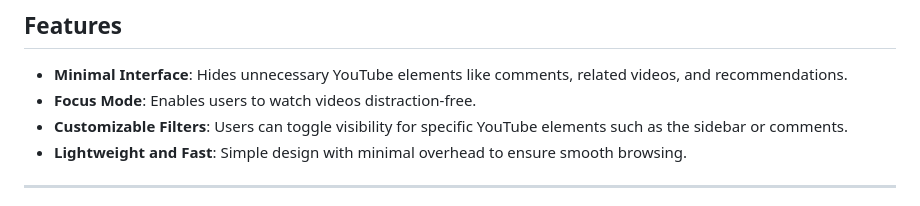
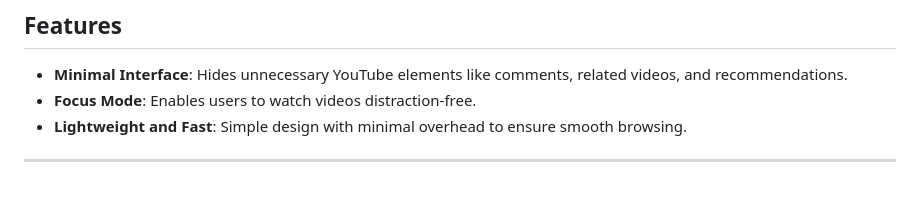
Before and after one commit to Bhuvanesh66/Detoxified-Youtube-Feed, a Markdown page: README.md, the part around the change. Drawn GitHub-style.

```diff
--- a/README.md
+++ b/README.md
@@ -9,7 +9,6 @@ A web-based project designed to enhance focus by reducing distractions on YouTub
 
 - **Minimal Interface**: Hides unnecessary YouTube elements like comments, related videos, and recommendations.
 - **Focus Mode**: Enables users to watch videos distraction-free.
-- **Customizable Filters**: Users can toggle visibility for specific YouTube elements such as the sidebar or comments.
 - **Lightweight and Fast**: Simple design with minimal overhead to ensure smooth browsing.
 
 ---
```
